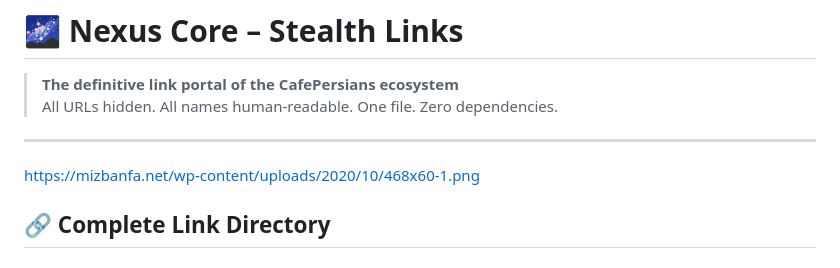
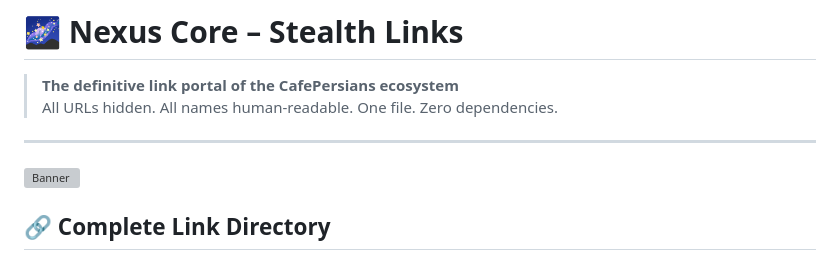
Before and after one commit to TechForAll1373/Nexus-Core-Stealth-Links, a Markdown page: README.md, the part around the change. Drawn GitHub-style; grey boxes are pictures that could not be loaded.

```diff
--- a/README.md
+++ b/README.md
@@ -4,7 +4,7 @@
 > All URLs hidden. All names human-readable. One file. Zero dependencies.
 
 ---
-https://mizbanfa.net/wp-content/uploads/2020/10/468x60-1.png
+![Banner](https://mizbanfa.net/wp-content/uploads/2020/10/468x60-1.png)
 
 ## 🔗 Complete Link Directory
 
```
